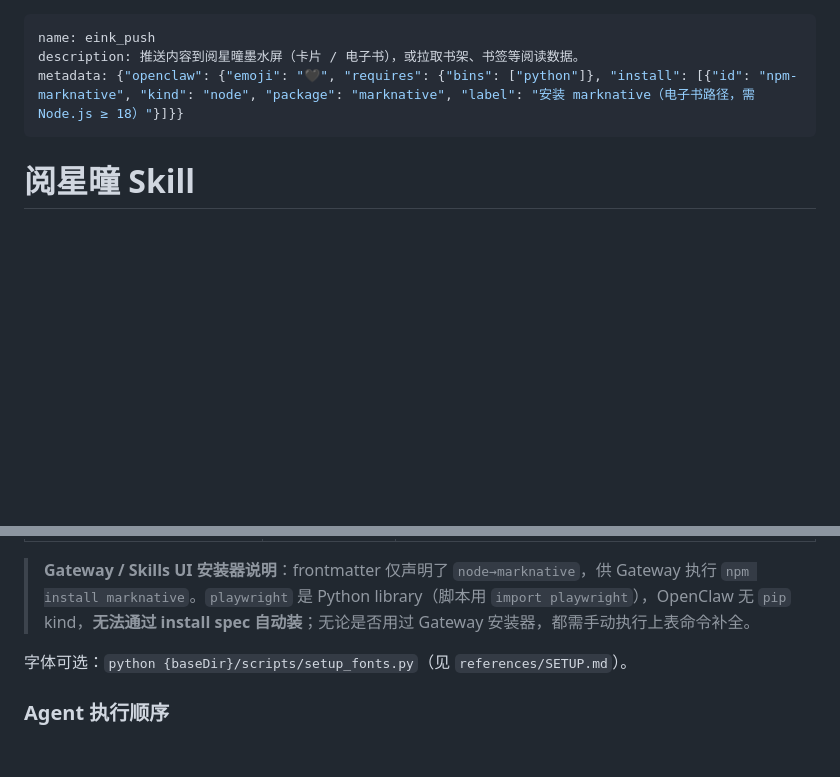
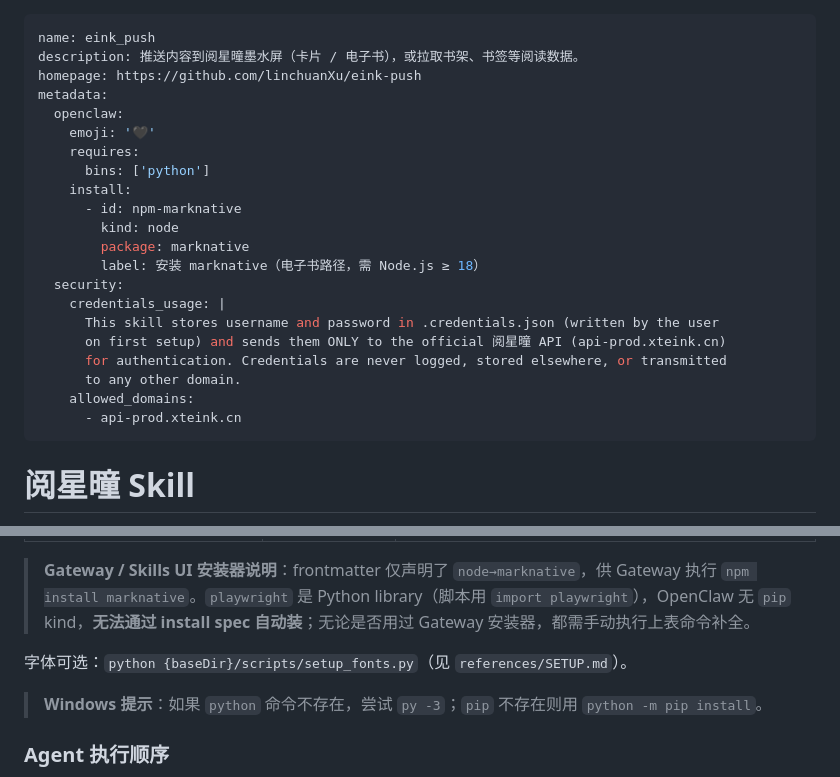
Before and after one commit to linchuanXu/eink-push, a Markdown page: SKILL.md, 2 parts joined by grey strips. Drawn GitHub-style; blank space fills up the shorter version.

Commit message:
docs: update SKILL.md with enhanced metadata and security details
- Added homepage link for the skill and expanded metadata to include security information regarding credential usage.
- Clarified installation instructions for the `marknative` package and emphasized the importance of user credentials management.
- Improved overall structure and clarity of the SKILL.md documentation to assist users in setting up the environment.

```diff
--- a/SKILL.md
+++ b/SKILL.md
@@ -1,7 +1,25 @@
 ---
 name: eink_push
 description: 推送内容到阅星曈墨水屏（卡片 / 电子书），或拉取书架、书签等阅读数据。
-metadata: {"openclaw": {"emoji": "🖤", "requires": {"bins": ["python"]}, "install": [{"id": "npm-marknative", "kind": "node", "package": "marknative", "label": "安装 marknative（电子书路径，需 Node.js ≥ 18）"}]}}
+homepage: https://github.com/linchuanXu/eink-push
+metadata:
+  openclaw:
+    emoji: '🖤'
+    requires:
+      bins: ['python']
+    install:
+      - id: npm-marknative
+        kind: node
+        package: marknative
+        label: 安装 marknative（电子书路径，需 Node.js ≥ 18）
+  security:
+    credentials_usage: |
+      This skill stores username and password in .credentials.json (written by the user
+      on first setup) and sends them ONLY to the official 阅星曈 API (api-prod.xteink.cn)
+      for authentication. Credentials are never logged, stored elsewhere, or transmitted
+      to any other domain.
+    allowed_domains:
+      - api-prod.xteink.cn
 ---
 
 # 阅星曈 Skill
@@ -37,6 +55,8 @@ metadata: {"openclaw": {"emoji": "🖤", "requires": {"bins": ["python"]}, "inst
 > **Gateway / Skills UI 安装器说明**：frontmatter 仅声明了 `node→marknative`，供 Gateway 执行 `npm install marknative`。`playwright` 是 Python library（脚本用 `import playwright`），OpenClaw 无 `pip` kind，**无法通过 install spec 自动装**；无论是否用过 Gateway 安装器，都需手动执行上表命令补全。
 
 字体可选：`python {baseDir}/scripts/setup_fonts.py`（见 `references/SETUP.md`）。
+
+> **Windows 提示**：如果 `python` 命令不存在，尝试 `py -3`；`pip` 不存在则用 `python -m pip install`。
 
 ### Agent 执行顺序
 
```
